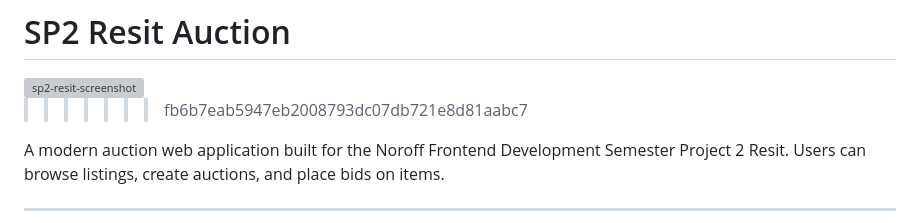
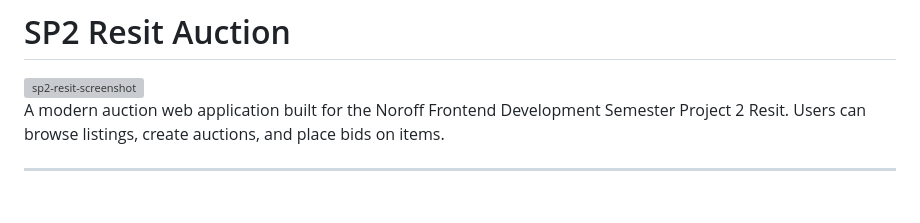
Before and after one commit to OH2021/SP2-Resit, a Markdown page: README.md, the part around the change. Drawn GitHub-style; grey boxes are pictures that could not be loaded.

Commit message:
Fix merge conflict in README.md
Removed unnecessary merge conflict markers from README.

```diff
--- a/README.md
+++ b/README.md
@@ -1,8 +1,6 @@
 # SP2 Resit Auction
 
 <img width="2559" height="1317" alt="sp2-resit-screenshot" src="https://github.com/user-attachments/assets/2d209a08-5ac1-4de1-b735-774fc39a439c" />
-
->>>>>>> fb6b7eab5947eb2008793dc07db721e8d81aabc7
 
 A modern auction web application built for the Noroff Frontend Development Semester Project 2 Resit.
 Users can browse listings, create auctions, and place bids on items.
```
